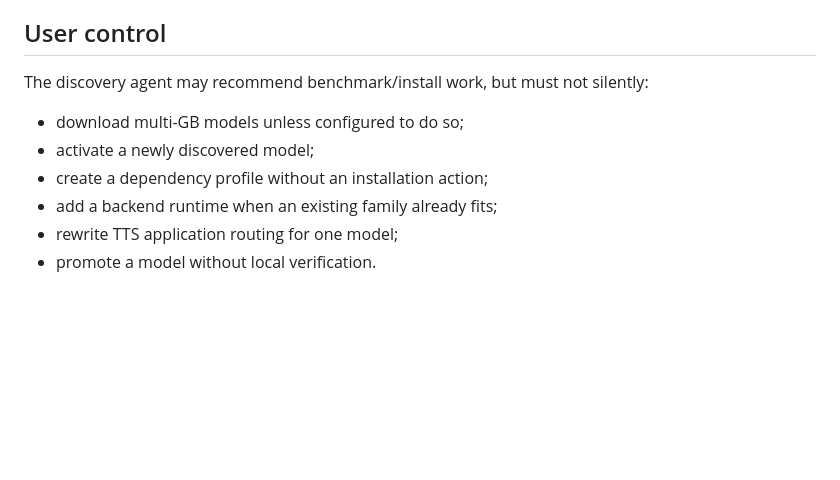
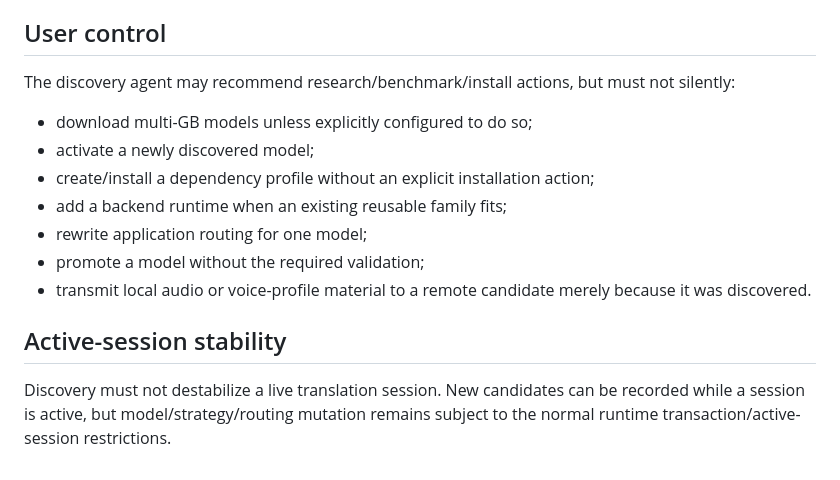
Before and after one commit to tuckthomas/VoxPassport, a Markdown page: docs/model-discovery-agent.md, the part around one of its changes. GitHub-like rendering; blank space fills up the shorter version.

```diff
--- a/docs/model-discovery-agent.md
+++ b/docs/model-discovery-agent.md
@@ -107,11 +142,16 @@ For a TTS candidate record:
 
 ## User control
 
-The discovery agent may recommend benchmark/install work, but must not silently:
+The discovery agent may recommend research/benchmark/install actions, but must not silently:
 
-- download multi-GB models unless configured to do so;
+- download multi-GB models unless explicitly configured to do so;
 - activate a newly discovered model;
-- create a dependency profile without an installation action;
-- add a backend runtime when an existing family already fits;
-- rewrite TTS application routing for one model;
-- promote a model without local verification.
+- create/install a dependency profile without an explicit installation action;
+- add a backend runtime when an existing reusable family fits;
+- rewrite application routing for one model;
+- promote a model without the required validation;
+- transmit local audio or voice-profile material to a remote candidate merely because it was discovered.
+
+## Active-session stability
+
+Discovery must not destabilize a live translation session. New candidates can be recorded while a session is active, but model/strategy/routing mutation remains subject to the normal runtime transaction/active-session restrictions.
```
Also changed, not shown: other parts of docs/model-discovery-agent.md (+71 -36 lines).
